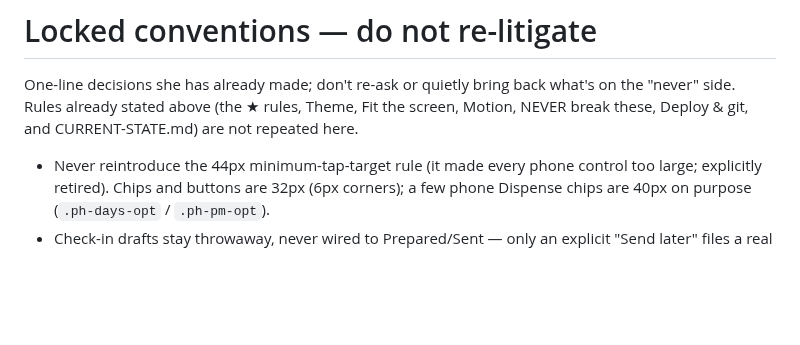
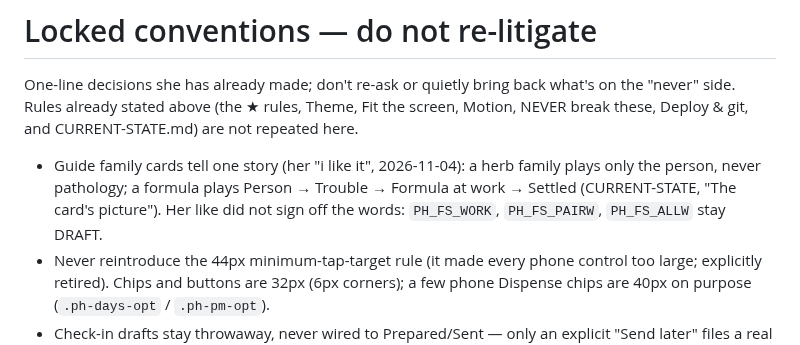
Before and after one commit to b00k33/lcm-pharmacy, a Markdown page: CLAUDE.md, the part around the change. GitHub-like rendering; blank space fills up the shorter version.

Commit message:
Rules: Guide cards tell one story, her "i like it"
Co-Authored-By: Claude Opus 5.5 <noreply@anthropic.com>

```diff
--- a/CLAUDE.md
+++ b/CLAUDE.md
@@ -1335,6 +1335,10 @@ what's on the "never" side. Rules already stated above (the ★ rules, Theme,
 Fit the screen, Motion, NEVER break these, Deploy & git, and CURRENT-STATE.md) are
 not repeated here.
 
+- Guide family cards tell one story (her "i like it", 2026-11-04): a herb family
+  plays only the person, never pathology; a formula plays Person → Trouble →
+  Formula at work → Settled (CURRENT-STATE, "The card's picture"). Her like did
+  not sign off the words: `PH_FS_WORK`, `PH_FS_PAIRW`, `PH_FS_ALLW` stay DRAFT.
 - Never reintroduce the 44px minimum-tap-target rule (it made every phone
   control too large; explicitly retired). Chips and buttons are 32px (6px corners); a few
   phone Dispense chips are 40px on purpose (`.ph-days-opt` / `.ph-pm-opt`).
```
